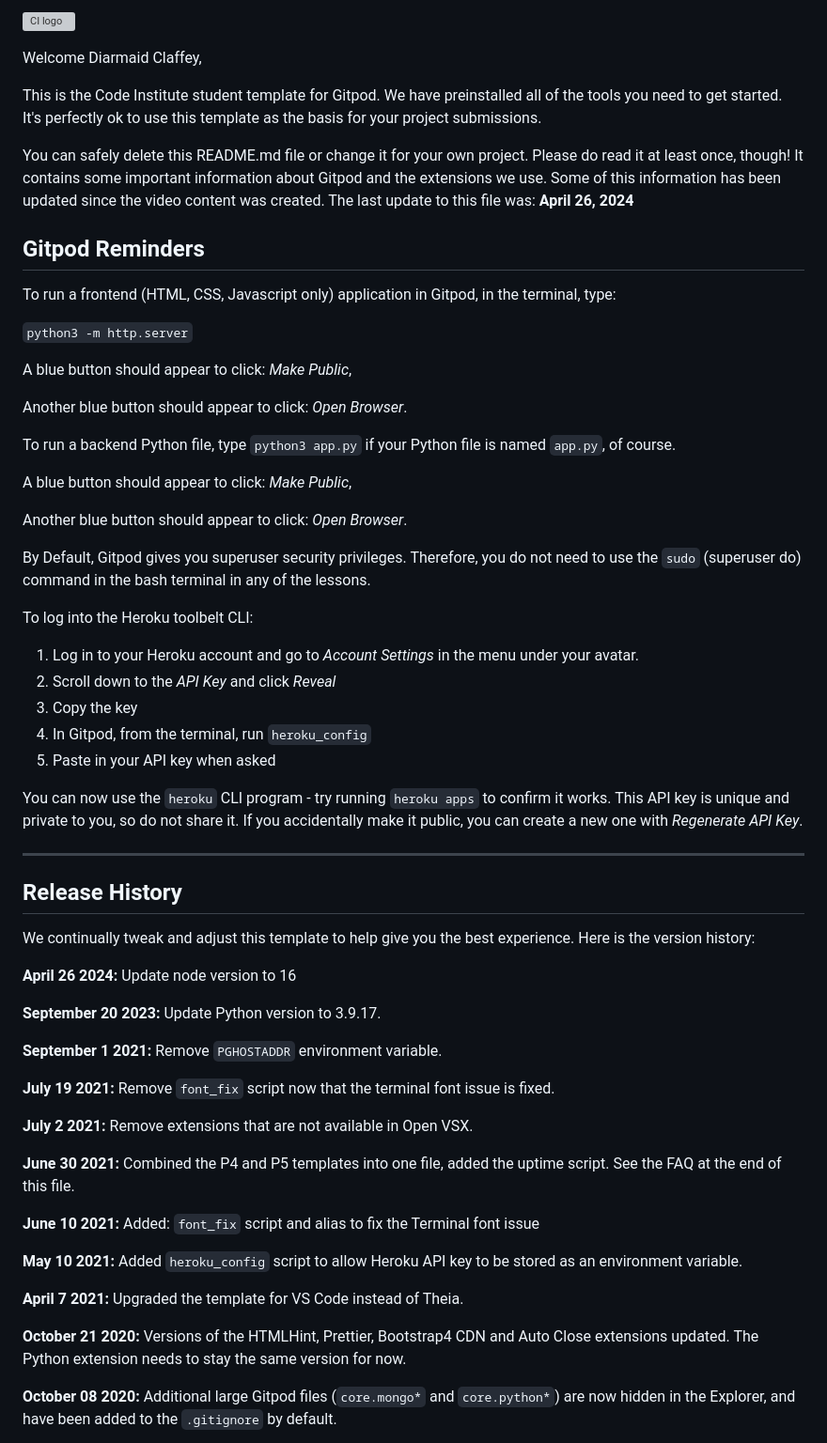
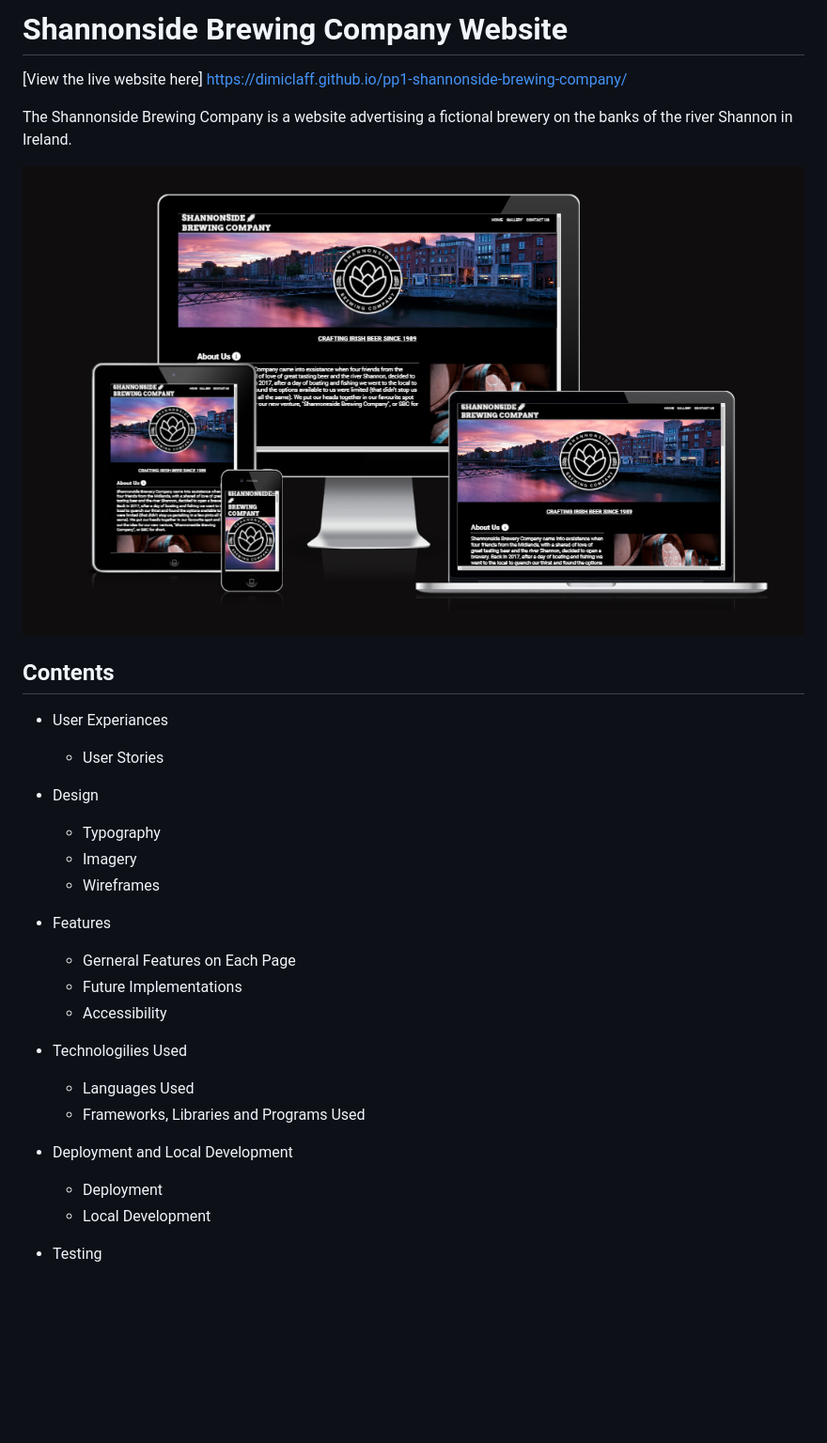
Before and after one commit to dimiclaff/pp1-shannonside-brewing-company, a Markdown page: README.md, the part around the change printed below. Shown: that part at 94% size. Drawn GitHub-style; pictures changed too: assets/images/website_responsiveness.png (added); blank space fills up the shorter version; grey boxes are pictures that could not be loaded.

Commit message:
Add blurb and contents for README

```diff
--- a/README.md
+++ b/README.md
@@ -1,64 +1,33 @@
-![CI logo](https://codeinstitute.s3.amazonaws.com/fullstack/ci_logo_small.png)
+# Shannonside Brewing Company Website
 
-Welcome Diarmaid Claffey,
+[View the live website here] https://dimiclaff.github.io/pp1-shannonside-brewing-company/
 
-This is the Code Institute student template for Gitpod. We have preinstalled all of the tools you need to get started. It's perfectly ok to use this template as the basis for your project submissions.
+The Shannonside Brewing Company is a website advertising a fictional brewery on the banks of the river Shannon in Ireland.
 
-You can safely delete this README.md file or change it for your own project. Please do read it at least once, though! It contains some important information about Gitpod and the extensions we use. Some of this information has been updated since the video content was created. The last update to this file was: **April 26, 2024**
+![Website on arange of devices](assets/images/website_responsiveness.png)
 
-## Gitpod Reminders
+## Contents
 
-To run a frontend (HTML, CSS, Javascript only) application in Gitpod, in the terminal, type:
+- User Experiances
+    - User Stories
 
-`python3 -m http.server`
+- Design
+    - Typography
+    - Imagery
+    - Wireframes
 
-A blue button should appear to click: _Make Public_,
+- Features
+    - Gerneral Features on Each Page
+    - Future Implementations
+    - Accessibility
 
-Another blue button should appear to click: _Open Browser_.
+- Technologilies Used
+    - Languages Used
+    - Frameworks, Libraries and Programs Used
 
-To run a backend Python file, type `python3 app.py` if your Python file is named `app.py`, of course.
+- Deployment and Local Development
+    - Deployment
+    - Local Development
 
-A blue button should appear to click: _Make Public_,
+- Testing
 
-Another blue button should appear to click: _Open Browser_.
-
-By Default, Gitpod gives you superuser security privileges. Therefore, you do not need to use the `sudo` (superuser do) command in the bash terminal in any of the lessons.
-
-To log into the Heroku toolbelt CLI:
-
-1. Log in to your Heroku account and go to *Account Settings* in the menu under your avatar.
-2. Scroll down to the *API Key* and click *Reveal*
-3. Copy the key
-4. In Gitpod, from the terminal, run `heroku_config`
-5. Paste in your API key when asked
-
-You can now use the `heroku` CLI program - try running `heroku apps` to confirm it works. This API key is unique and private to you, so do not share it. If you accidentally make it public, you can create a new one with _Regenerate API Key_.
-
-------
-
-## Release History
-
-We continually tweak and adjust this template to help give you the best experience. Here is the version history:
-
-**April 26 2024:** Update node version to 16
-
-**September 20 2023:** Update Python version to 3.9.17.
-
-**September 1 2021:** Remove `PGHOSTADDR` environment variable.
-
-**July 19 2021:** Remove `font_fix` script now that the terminal font issue is fixed.
-
-**July 2 2021:** Remove extensions that are not available in Open VSX.
-
-**June 30 2021:** Combined the P4 and P5 templates into one file, added the uptime script. See the FAQ at the end of this file.
-
-**June 10 2021:** Added: `font_fix` script and alias to fix the Terminal font issue
-
-**May 10 2021:** Added `heroku_config` script to allow Heroku API key to be stored as an environment variable.
-
-**April 7 2021:** Upgraded the template for VS Code instead of Theia.
-
-**October 21 2020:** Versions of the HTMLHint, Prettier, Bootstrap4 CDN and Auto Close extensions updated. The Python extension needs to stay the same version for now.
-
-**October 08 2020:** Additional large Gitpod files (`core.mongo*` and `core.python*`) are now hidden in the Explorer, and have been added to the `.gitignore` by default.
-
```
Also changed, not shown: other parts of README.md (+5 -48 lines).
